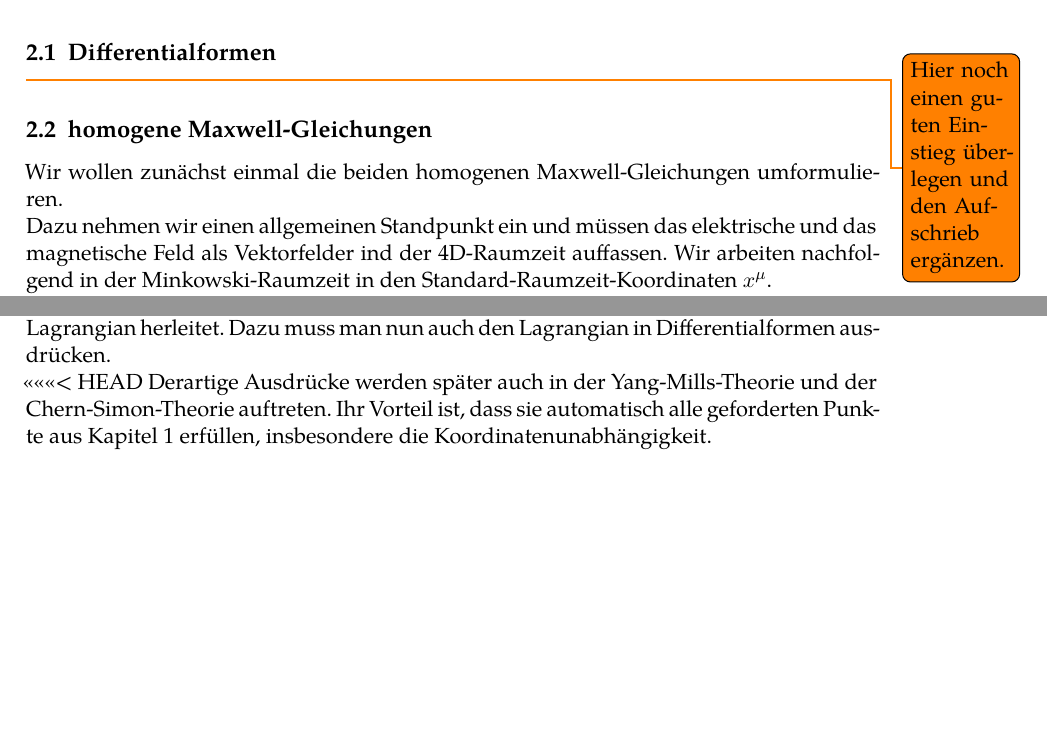
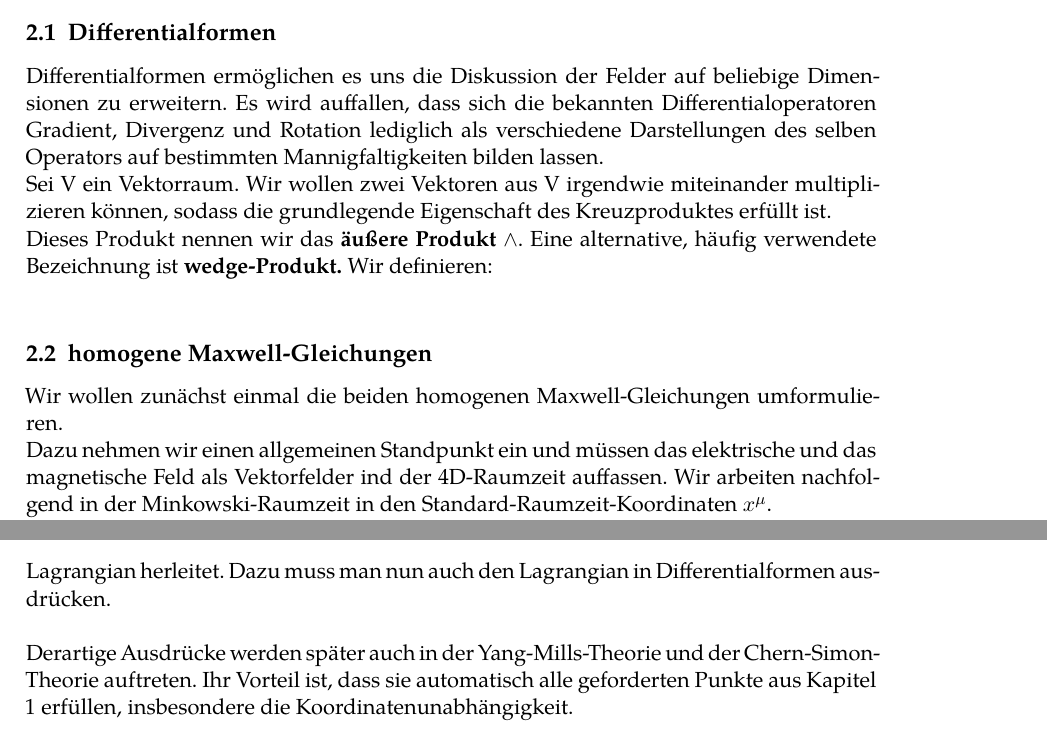
Before and after one commit to Spektralzerleger/electrodynamics, a LaTeX document (handout-main.tex, which reads content/differentialformen.tex, content/lagrangian_in_differentialformen.tex): two parts of pages 7 and 12 of 14 before the commit and two parts of pages 7 and 13 of 14 after it, joined at a grey line, cut so that both start at the same text, the shorter picture padded with empty space. Compiled offline with XeLaTeX; a missing font is replaced by an installed copy or a similar font.

Commit message:
new TeX Version

```diff
--- a/content/differentialformen.tex
+++ b/content/differentialformen.tex
@@ -1,2 +1,5 @@
 \subsection{Differentialformen}
-\todo{Hier noch einen guten Einstieg überlegen und den Aufschrieb ergänzen.}
+Differentialformen ermöglichen es uns die Diskussion der Felder auf beliebige Dimensionen zu erweitern. Es wird auffallen, dass sich die bekannten Differentialoperatoren Gradient, Divergenz und Rotation lediglich als verschiedene Darstellungen des selben Operators auf bestimmten Mannigfaltigkeiten bilden lassen. \\
+Sei V ein Vektorraum. Wir wollen zwei Vektoren aus V irgendwie miteinander multiplizieren können, sodass die grundlegende Eigenschaft des Kreuzproduktes erfüllt ist. \\
+Dieses Produkt nennen wir das \bfseries äußere Produkt \normalfont $\w$. Eine alternative, häufig verwendete Bezeichnung ist \bfseries wedge-Produkt. \normalfont
+Wir definieren: \\
--- a/content/lagrangian_in_differentialformen.tex
+++ b/content/lagrangian_in_differentialformen.tex
@@ -1,8 +1,8 @@
 \subsection{Lagrangian in Differentialformen}
 
 Um den Vortrag abzurunden, kommen wir wieder kurz auf die Lagrange-Beschreibung zurück und zeigen, wie man die Maxwell-Gleichungen in Differentialformen durch einen Lagrangian herleitet. Dazu muss man nun auch den Lagrangian in Differentialformen ausdrücken. \\
-<<<<<<< HEAD
+
 Derartige Ausdrücke werden später auch in der Yang-Mills-Theorie und der Chern-Simon-Theorie auftreten. Ihr Vorteil ist, dass sie automatisch alle geforderten Punkte aus Kapitel 1 erfüllen, insbesondere die Koordinatenunabhängigkeit. \\
-=======
+
 
 Derartige Ausdrücke werden später auch in der Yang-Mills-Theorie und der Chern-Simons-Theorie auftreten. Ihr Vorteil ist, dass sie automatisch alle geforderten Punkte in Kapitel 1 erfüllen, insbesondere die Koordinatenunabhängigkeit. \\
```
Also changed, not shown: content/hodge-star.tex (+1 -1 lines), handout-main.pdf, content/lagrangian_in_differentialformen.tex (2 more changed lines), 5 other files.
